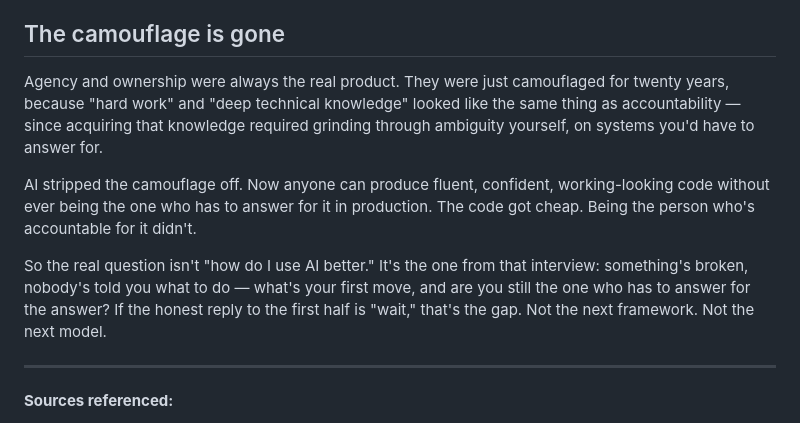
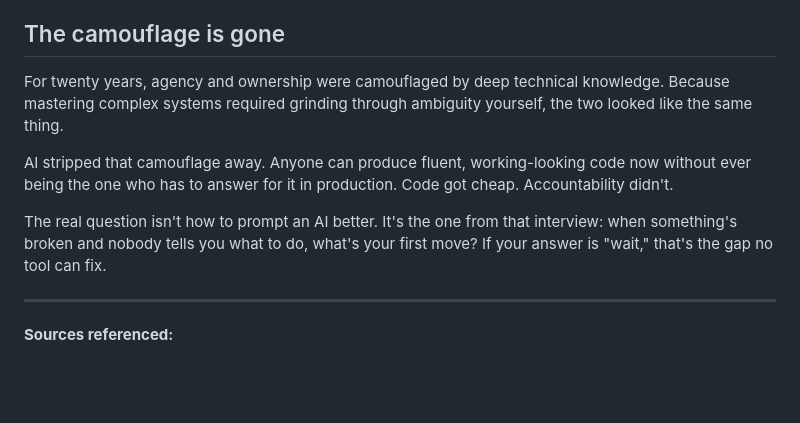
Before and after one commit to hackerslash/portfolio, a Markdown page: blogs/agency-in-the-ai-era.md, the part around one of its changes. Drawn GitHub-style; blank space fills up the shorter version.

```diff
--- a/blogs/agency-in-the-ai-era.md
+++ b/blogs/agency-in-the-ai-era.md
@@ -55,11 +53,11 @@ None of this means distrusting AI tools. Let them write the retry logic, the mig
 
 ## The camouflage is gone
 
-Agency and ownership were always the real product. They were just camouflaged for twenty years, because "hard work" and "deep technical knowledge" looked like the same thing as accountability — since acquiring that knowledge required grinding through ambiguity yourself, on systems you'd have to answer for.
+For twenty years, agency and ownership were camouflaged by deep technical knowledge. Because mastering complex systems required grinding through ambiguity yourself, the two looked like the same thing.
 
-AI stripped the camouflage off. Now anyone can produce fluent, confident, working-looking code without ever being the one who has to answer for it in production. The code got cheap. Being the person who's accountable for it didn't.
+AI stripped that camouflage away. Anyone can produce fluent, working-looking code now without ever being the one who has to answer for it in production. Code got cheap. Accountability didn't.
 
-So the real question isn't "how do I use AI better." It's the one from that interview: something's broken, nobody's told you what to do — what's your first move, and are you still the one who has to answer for the answer? If the honest reply to the first half is "wait," that's the gap. Not the next framework. Not the next model.
+The real question isn't how to prompt an AI better. It's the one from that interview: when something's broken and nobody tells you what to do, what's your first move? If your answer is "wait," that's the gap no tool can fix.
 
 ---
 
```
Also changed, not shown: other parts of blogs/agency-in-the-ai-era.md (+23 -25 lines).
